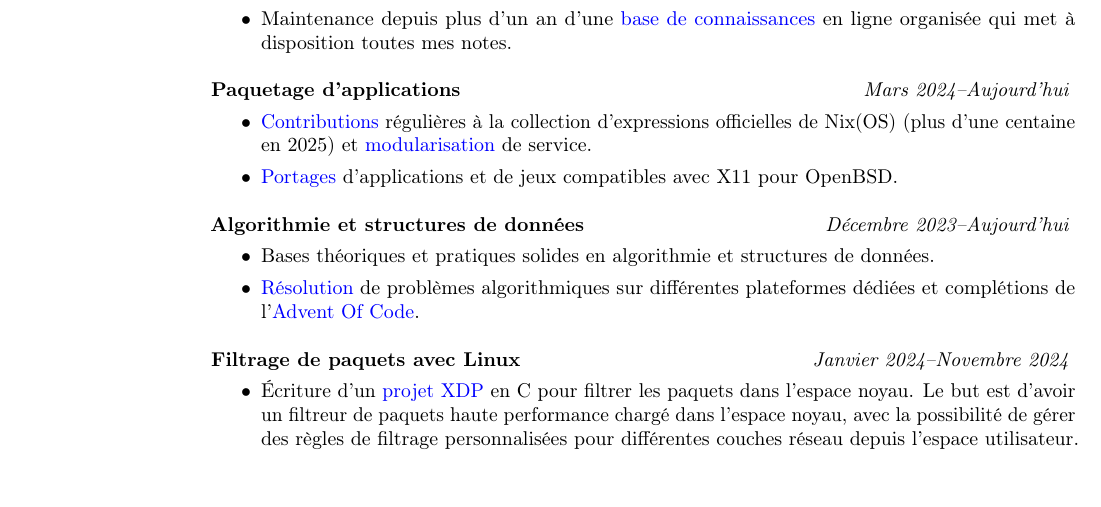
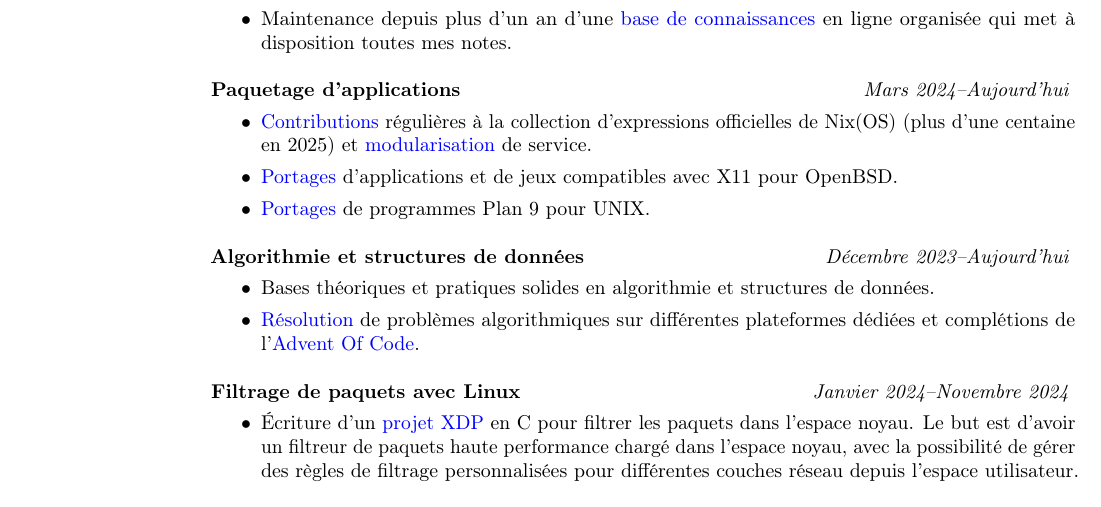
Before and after one commit to theobori/curriculum-vitae, a LaTeX CV (fr/theobori_cv_fr.tex): part of page 2 of 2, cut so that both start at the same text. Compiled offline with pdfLaTeX.

Commit message:
:memo: Added an experience line

```diff
--- a/fr/theobori_cv_fr.tex
+++ b/fr/theobori_cv_fr.tex
@@ -180,6 +180,8 @@
       de service.
     \item \href{https://github.com/theobori/openbsd-ports}{Portages}
       d'applications et de jeux compatibles avec X11 pour OpenBSD.
+    \item \href{https://github.com/theobori/9ports}{Portages} de
+      programmes Plan 9 pour UNIX.
   \end{itemize}
 
   {\bf Algorithmie et structures de données}
```
Also changed, not shown: en/theobori_cv_en.tex (+2 -0 lines).
